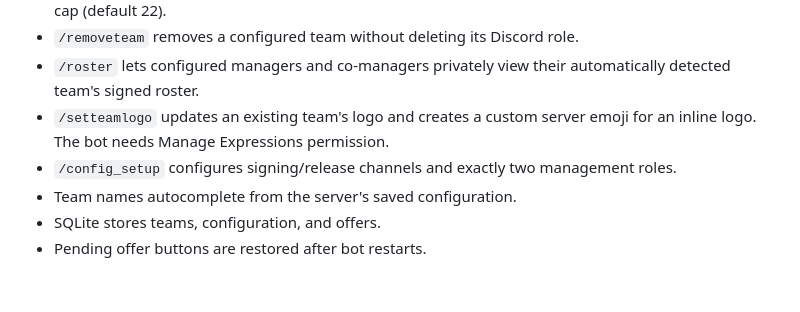
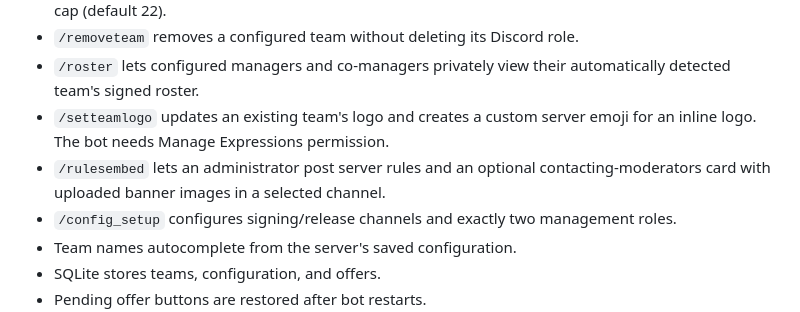
Before and after one commit to ethanalder743-coder/XPC-1.0, a Markdown page: README.md, the part around the change. Rendered like a GitHub page; blank space fills up the shorter version.

Commit message:
Document rules cards command

```diff
--- a/README.md
+++ b/README.md
@@ -17,6 +17,7 @@ This project is inspired only by common club-management workflows. It does not c
 - `/removeteam` removes a configured team without deleting its Discord role.
 - `/roster` lets configured managers and co-managers privately view their automatically detected team's signed roster.
 - `/setteamlogo` updates an existing team's logo and creates a custom server emoji for an inline logo. The bot needs Manage Expressions permission.
+- `/rulesembed` lets an administrator post server rules and an optional contacting-moderators card with uploaded banner images in a selected channel.
 - `/config_setup` configures signing/release channels and exactly two management roles.
 - Team names autocomplete from the server's saved configuration.
 - SQLite stores teams, configuration, and offers.
```
